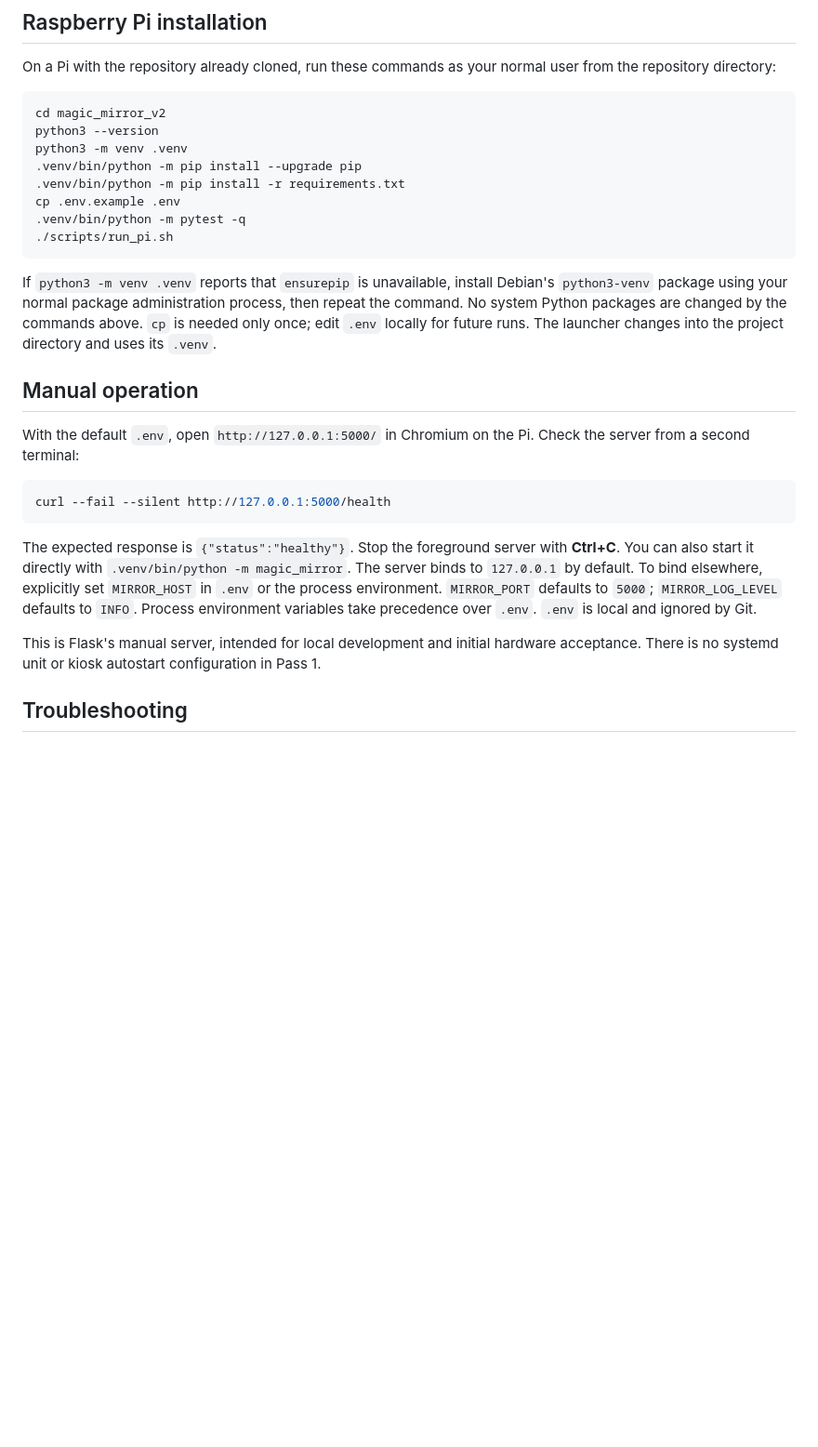
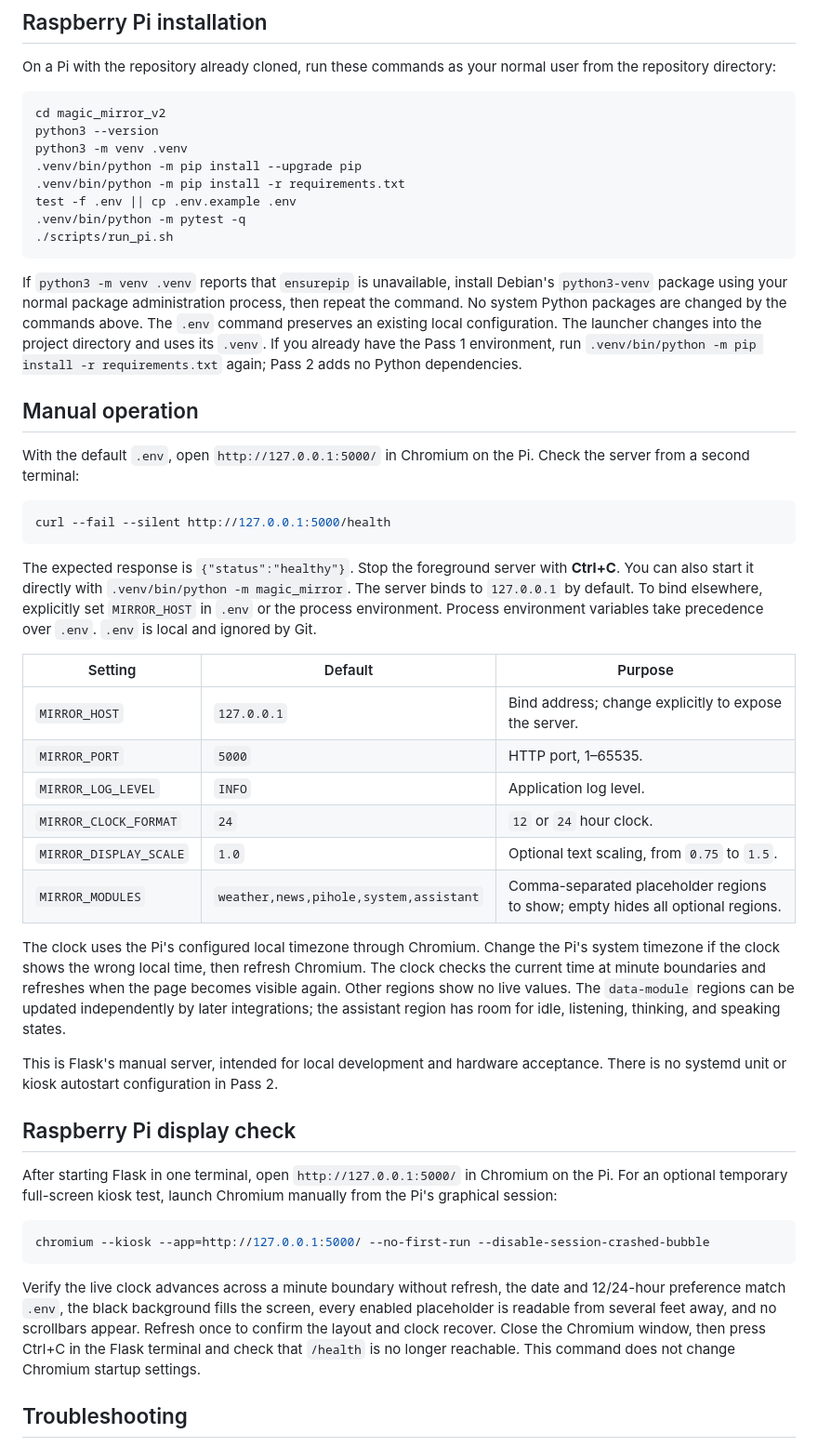
Before and after one commit to bryce496913/magic_mirror_v2, a Markdown page: README.md, the part around the change printed below. Shown: that part at 93% size. Rendered like a GitHub page; blank space fills up the shorter version.

````diff
--- a/README.md
+++ b/README.md
@@ -37,12 +41,12 @@ python3 --version
 python3 -m venv .venv
 .venv/bin/python -m pip install --upgrade pip
 .venv/bin/python -m pip install -r requirements.txt
-cp .env.example .env
+test -f .env || cp .env.example .env
 .venv/bin/python -m pytest -q
 ./scripts/run_pi.sh
 ```
 
-If `python3 -m venv .venv` reports that `ensurepip` is unavailable, install Debian's `python3-venv` package using your normal package administration process, then repeat the command. No system Python packages are changed by the commands above. `cp` is needed only once; edit `.env` locally for future runs. The launcher changes into the project directory and uses its `.venv`.
+If `python3 -m venv .venv` reports that `ensurepip` is unavailable, install Debian's `python3-venv` package using your normal package administration process, then repeat the command. No system Python packages are changed by the commands above. The `.env` command preserves an existing local configuration. The launcher changes into the project directory and uses its `.venv`. If you already have the Pass 1 environment, run `.venv/bin/python -m pip install -r requirements.txt` again; Pass 2 adds no Python dependencies.
 
 ## Manual operation
 
@@ -52,9 +56,30 @@ With the default `.env`, open `http://127.0.0.1:5000/` in Chromium on the Pi. Ch
 curl --fail --silent http://127.0.0.1:5000/health
 ```
 
-The expected response is `{"status":"healthy"}`. Stop the foreground server with **Ctrl+C**. You can also start it directly with `.venv/bin/python -m magic_mirror`. The server binds to `127.0.0.1` by default. To bind elsewhere, explicitly set `MIRROR_HOST` in `.env` or the process environment. `MIRROR_PORT` defaults to `5000`; `MIRROR_LOG_LEVEL` defaults to `INFO`. Process environment variables take precedence over `.env`. `.env` is local and ignored by Git.
+The expected response is `{"status":"healthy"}`. Stop the foreground server with **Ctrl+C**. You can also start it directly with `.venv/bin/python -m magic_mirror`. The server binds to `127.0.0.1` by default. To bind elsewhere, explicitly set `MIRROR_HOST` in `.env` or the process environment. Process environment variables take precedence over `.env`. `.env` is local and ignored by Git.
 
-This is Flask's manual server, intended for local development and initial hardware acceptance. There is no systemd unit or kiosk autostart configuration in Pass 1.
+| Setting | Default | Purpose |
+| --- | --- | --- |
+| `MIRROR_HOST` | `127.0.0.1` | Bind address; change explicitly to expose the server. |
+| `MIRROR_PORT` | `5000` | HTTP port, 1–65535. |
+| `MIRROR_LOG_LEVEL` | `INFO` | Application log level. |
+| `MIRROR_CLOCK_FORMAT` | `24` | `12` or `24` hour clock. |
+| `MIRROR_DISPLAY_SCALE` | `1.0` | Optional text scaling, from `0.75` to `1.5`. |
+| `MIRROR_MODULES` | `weather,news,pihole,system,assistant` | Comma-separated placeholder regions to show; empty hides all optional regions. |
+
+The clock uses the Pi's configured local timezone through Chromium. Change the Pi's system timezone if the clock shows the wrong local time, then refresh Chromium. The clock checks the current time at minute boundaries and refreshes when the page becomes visible again. Other regions show no live values. The `data-module` regions can be updated independently by later integrations; the assistant region has room for idle, listening, thinking, and speaking states.
+
+This is Flask's manual server, intended for local development and hardware acceptance. There is no systemd unit or kiosk autostart configuration in Pass 2.
+
+## Raspberry Pi display check
+
+After starting Flask in one terminal, open `http://127.0.0.1:5000/` in Chromium on the Pi. For an optional temporary full-screen kiosk test, launch Chromium manually from the Pi's graphical session:
+
+```bash
+chromium --kiosk --app=http://127.0.0.1:5000/ --no-first-run --disable-session-crashed-bubble
+```
+
+Verify the live clock advances across a minute boundary without refresh, the date and 12/24-hour preference match `.env`, the black background fills the screen, every enabled placeholder is readable from several feet away, and no scrollbars appear. Refresh once to confirm the layout and clock recover. Close the Chromium window, then press Ctrl+C in the Flask terminal and check that `/health` is no longer reachable. This command does not change Chromium startup settings.
 
 ## Troubleshooting
 
````
Also changed, not shown: other parts of README.md (+9 -3 lines), docs/dashboard-preview.png (added), 10 other files.
